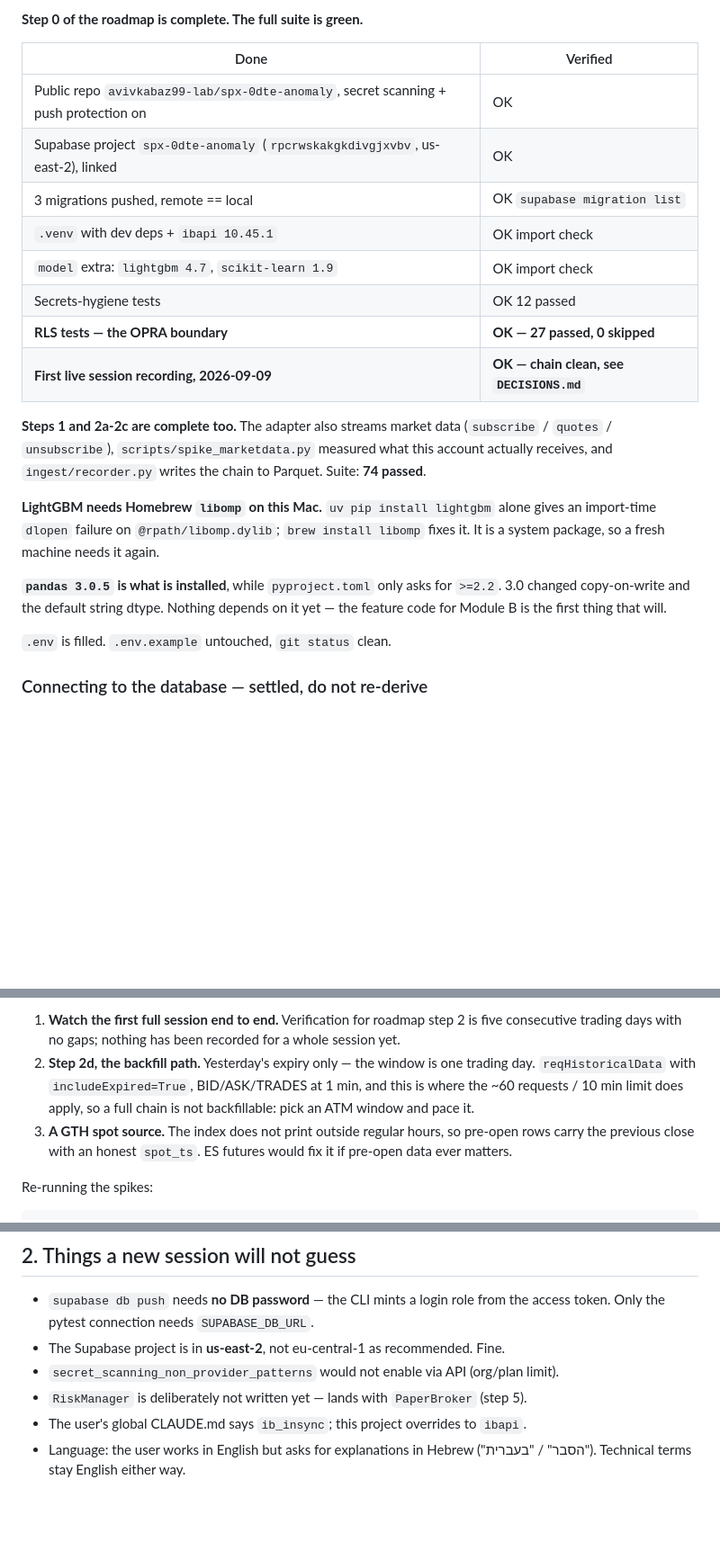
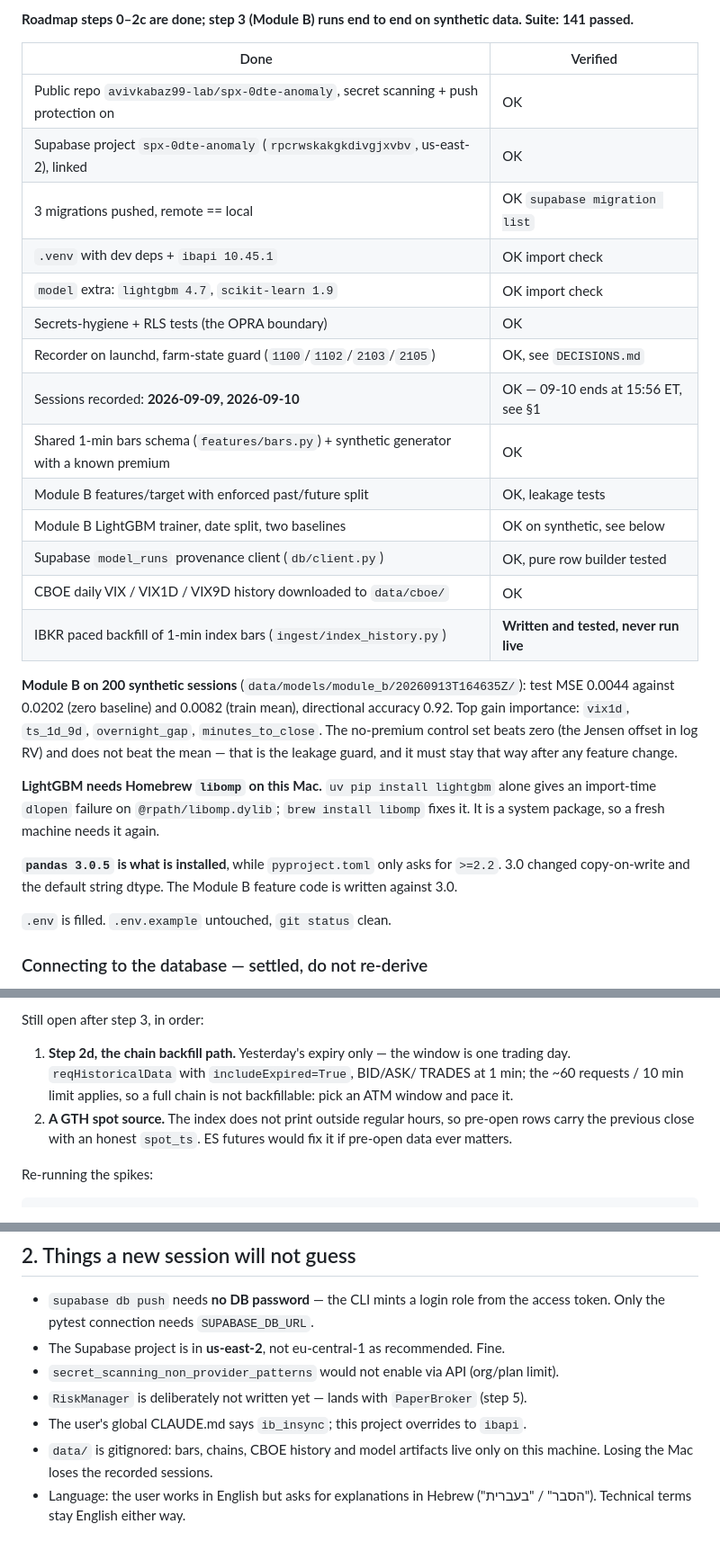
Before and after one commit to avivkabaz99-lab/spx-0dte-anomaly, a Markdown page: HANDOFF.md, 3 parts joined by grey strips. Shown at 90% size. GitHub-like rendering; blank space fills up the shorter version.

```diff
--- a/HANDOFF.md
+++ b/HANDOFF.md
@@ -4,5 +4,6 @@
 
-**Step 0 of the roadmap is complete. The full suite is green.**
+**Roadmap steps 0–2c are done; step 3 (Module B) runs end to end on synthetic
+data. Suite: 141 passed.**
 
 | Done | Verified |
 |---|---|
@@ -11,22 +12,30 @@
 | 3 migrations pushed, remote == local | OK `supabase migration list` |
 | `.venv` with dev deps + `ibapi 10.45.1` | OK import check |
 | `model` extra: `lightgbm 4.7`, `scikit-learn 1.9` | OK import check |
-| Secrets-hygiene tests | OK 12 passed |
-| **RLS tests — the OPRA boundary** | **OK — 27 passed, 0 skipped** |
-| **First live session recording, 2026-09-09** | **OK — chain clean, see `DECISIONS.md`** |
+| Secrets-hygiene + RLS tests (the OPRA boundary) | OK |
+| Recorder on launchd, farm-state guard (`1100`/`1102`/`2103`/`2105`) | OK, see `DECISIONS.md` |
+| Sessions recorded: **2026-09-09, 2026-09-10** | OK — 09-10 ends at 15:56 ET, see §1 |
+| Shared 1-min bars schema (`features/bars.py`) + synthetic generator with a known premium | OK |
+| Module B features/target with enforced past/future split | OK, leakage tests |
+| Module B LightGBM trainer, date split, two baselines | OK on synthetic, see below |
+| Supabase `model_runs` provenance client (`db/client.py`) | OK, pure row builder tested |
+| CBOE daily VIX / VIX1D / VIX9D history downloaded to `data/cboe/` | OK |
+| IBKR paced backfill of 1-min index bars (`ingest/index_history.py`) | **Written and tested, never run live** |
 
-**Steps 1 and 2a-2c are complete too.** The adapter also streams market data
-(`subscribe` / `quotes` / `unsubscribe`), `scripts/spike_marketdata.py` measured
-what this account actually receives, and `ingest/recorder.py` writes the chain to
-Parquet. Suite: **74 passed**.
+**Module B on 200 synthetic sessions** (`data/models/module_b/20260913T164635Z/`):
+test MSE 0.0044 against 0.0202 (zero baseline) and 0.0082 (train mean),
+directional accuracy 0.92. Top gain importance: `vix1d`, `ts_1d_9d`,
+`overnight_gap`, `minutes_to_close`. The no-premium control set beats zero (the
+Jensen offset in log RV) and does not beat the mean — that is the leakage guard,
+and it must stay that way after any feature change.
 
 **LightGBM needs Homebrew `libomp` on this Mac.** `uv pip install lightgbm` alone
 gives an import-time `dlopen` failure on `@rpath/libomp.dylib`; `brew install
 libomp` fixes it. It is a system package, so a fresh machine needs it again.
 
 **`pandas 3.0.5` is what is installed**, while `pyproject.toml` only asks for
-`>=2.2`. 3.0 changed copy-on-write and the default string dtype. Nothing depends
-on it yet — the feature code for Module B is the first thing that will.
+`>=2.2`. 3.0 changed copy-on-write and the default string dtype. The Module B
+feature code is written against 3.0.
 
 `.env` is filled. `.env.example` untouched, `git status` clean.
 
@@ -109,12 +165,11 @@ and the agent starts a fresh one on the next fire.
 
-1. **Watch the first full session end to end.** Verification for roadmap step 2
-   is five consecutive trading days with no gaps; nothing has been recorded for a
-   whole session yet.
-2. **Step 2d, the backfill path.** Yesterday's expiry only — the window is one
-   trading day. `reqHistoricalData` with `includeExpired=True`, BID/ASK/TRADES
-   at 1 min, and this is where the ~60 requests / 10 min limit does apply, so a
-   full chain is not backfillable: pick an ATM window and pace it.
-3. **A GTH spot source.** The index does not print outside regular hours, so
+Still open after step 3, in order:
+
+1. **Step 2d, the chain backfill path.** Yesterday's expiry only — the window
+   is one trading day. `reqHistoricalData` with `includeExpired=True`, BID/ASK/
+   TRADES at 1 min; the ~60 requests / 10 min limit applies, so a full chain is
+   not backfillable: pick an ATM window and pace it.
+2. **A GTH spot source.** The index does not print outside regular hours, so
    pre-open rows carry the previous close with an honest `spot_ts`. ES futures
    would fix it if pre-open data ever matters.
 
@@ -137,5 +192,7 @@ default points at a live account.
 - `secret_scanning_non_provider_patterns` would not enable via API (org/plan limit).
 - `RiskManager` is deliberately not written yet — lands with `PaperBroker` (step 5).
 - The user's global CLAUDE.md says `ib_insync`; this project overrides to `ibapi`.
+- `data/` is gitignored: bars, chains, CBOE history and model artifacts live
+  only on this machine. Losing the Mac loses the recorded sessions.
 - Language: the user works in English but asks for explanations in Hebrew
   ("הסבר" / "בעברית"). Technical terms stay English either way.
```
Also changed, not shown: other parts of HANDOFF.md (+88 -41 lines).
